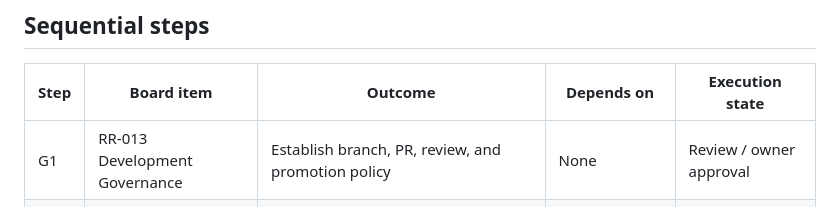
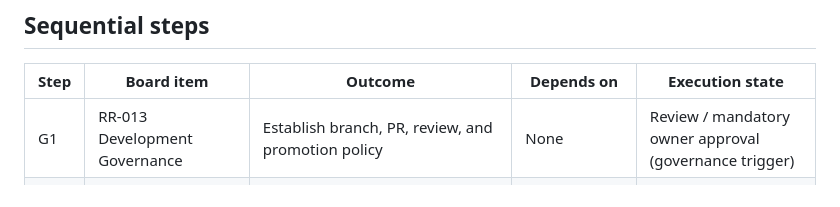
Before and after one commit to jonly03/randr, a Markdown page: project/delivery_roadmap.md, the part around the change. Rendered like a GitHub page.

Commit message:
governance: record G1 approval trigger

```diff
--- a/project/delivery_roadmap.md
+++ b/project/delivery_roadmap.md
@@ -20,7 +20,7 @@ Specialist work is also sequenced. Implementation, security review, testing, and
 
 | Step | Board item | Outcome | Depends on | Execution state |
 |---|---|---|---|---|
-| G1 | RR-013 Development Governance | Establish branch, PR, review, and promotion policy | None | Review / owner approval |
+| G1 | RR-013 Development Governance | Establish branch, PR, review, and promotion policy | None | Review / mandatory owner approval (governance trigger) |
 | G2 | RR-014 Protected Long-lived Branches | Atomically create and protect `dev`, `automatedQA`, `manualQA`, `staging`, and `prod`, and protect `main` | RR-013 | Planned |
 | G3 | RR-015 Repository Quality Gates | Enforce review freshness, tests, scope, and promotion-order checks | RR-014 | Planned |
 | G4 | RR-016 Deployment Gates | Connect environment deployments, release manifests, verification, and rollback evidence | RR-015 | Planned |
```
